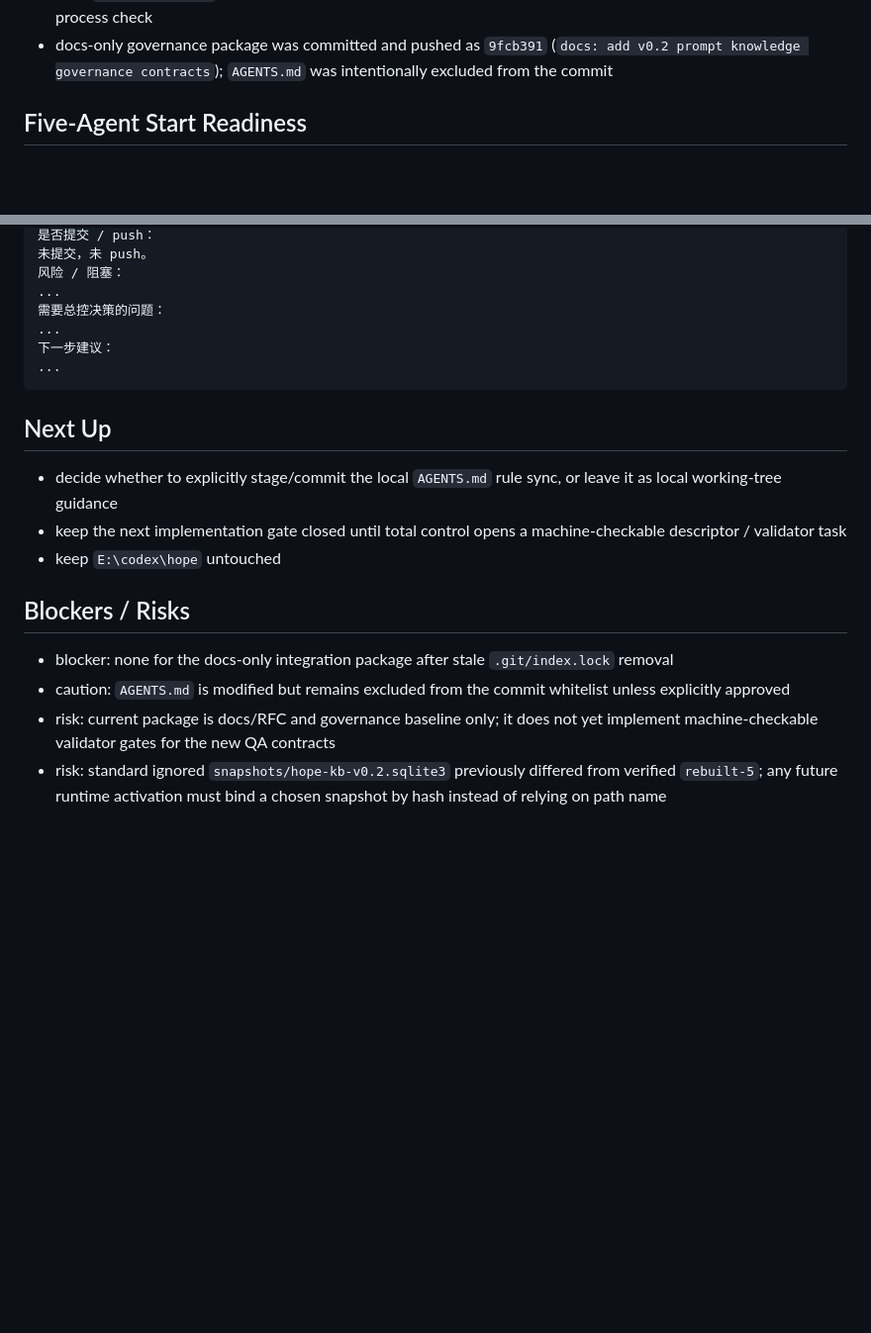
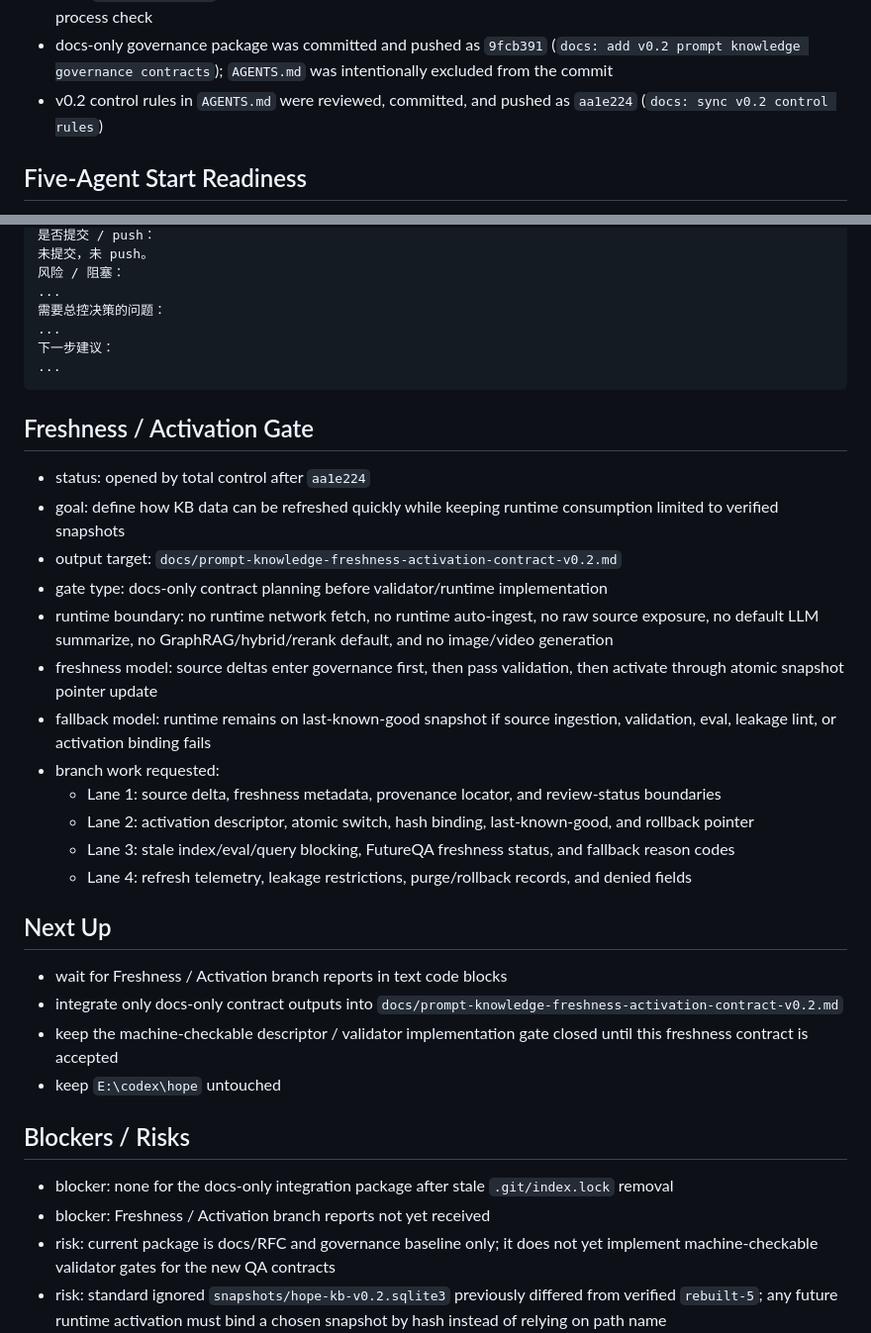
Before and after one commit to zzy170031-cmd/hope-kb, a Markdown page: docs/live-progress.md, 2 parts joined by grey strips. Shown at 99% size. Drawn GitHub-style; blank space fills up the shorter version.

Commit message:
docs: open freshness activation gate

````diff
--- a/docs/live-progress.md
+++ b/docs/live-progress.md
@@ -27,6 +27,7 @@ Update this file for online sync after every 10-20 minute work package.
 - Lane 2 / Lane 4 terminology alignment received and control-verified: `retrieval_trace_log_telemetry_shadow_rollback` is the canonical non-model-visible artifact class for retrieval trace, log, telemetry, shadow, and rollback records; `retrieval_trace_log_telemetry` is not a separate canonical class.
 - stale `.git/index.lock` was removed after explicit approval; no active Git process was observed on the second process check
 - docs-only governance package was committed and pushed as `9fcb391` (`docs: add v0.2 prompt knowledge governance contracts`); `AGENTS.md` was intentionally excluded from the commit
+- v0.2 control rules in `AGENTS.md` were reviewed, committed, and pushed as `aa1e224` (`docs: sync v0.2 control rules`)
 
 ## Five-Agent Start Readiness
 
@@ -107,16 +108,32 @@ git status：
 ...
 ```
 
+## Freshness / Activation Gate
+
+- status: opened by total control after `aa1e224`
+- goal: define how KB data can be refreshed quickly while keeping runtime consumption limited to verified snapshots
+- output target: `docs/prompt-knowledge-freshness-activation-contract-v0.2.md`
+- gate type: docs-only contract planning before validator/runtime implementation
+- runtime boundary: no runtime network fetch, no runtime auto-ingest, no raw source exposure, no default LLM summarize, no GraphRAG/hybrid/rerank default, and no image/video generation
+- freshness model: source deltas enter governance first, then pass validation, then activate through atomic snapshot pointer update
+- fallback model: runtime remains on last-known-good snapshot if source ingestion, validation, eval, leakage lint, or activation binding fails
+- branch work requested:
+  - Lane 1: source delta, freshness metadata, provenance locator, and review-status boundaries
+  - Lane 2: activation descriptor, atomic switch, hash binding, last-known-good, and rollback pointer
+  - Lane 3: stale index/eval/query blocking, FutureQA freshness status, and fallback reason codes
+  - Lane 4: refresh telemetry, leakage restrictions, purge/rollback records, and denied fields
+
 ## Next Up
 
-- decide whether to explicitly stage/commit the local `AGENTS.md` rule sync, or leave it as local working-tree guidance
-- keep the next implementation gate closed until total control opens a machine-checkable descriptor / validator task
+- wait for Freshness / Activation branch reports in text code blocks
+- integrate only docs-only contract outputs into `docs/prompt-knowledge-freshness-activation-contract-v0.2.md`
+- keep the machine-checkable descriptor / validator implementation gate closed until this freshness contract is accepted
 - keep `E:\codex\hope` untouched
 
 ## Blockers / Risks
 
 - blocker: none for the docs-only integration package after stale `.git/index.lock` removal
-- caution: `AGENTS.md` is modified but remains excluded from the commit whitelist unless explicitly approved
+- blocker: Freshness / Activation branch reports not yet received
 - risk: current package is docs/RFC and governance baseline only; it does not yet implement machine-checkable validator gates for the new QA contracts
 - risk: standard ignored `snapshots/hope-kb-v0.2.sqlite3` previously differed from verified `rebuilt-5`; any future runtime activation must bind a chosen snapshot by hash instead of relying on path name
 - risk to `hope` separation: none in current scope; keep Hope product-side runtime hookup, desktop, intake, Qwen, Doubao, Seedance, GraphRAG, hybrid/rerank default, and runtime LLM summarize out of this repo/package
````
Also changed, not shown: other parts of docs/live-progress.md (+1 -1 lines).
